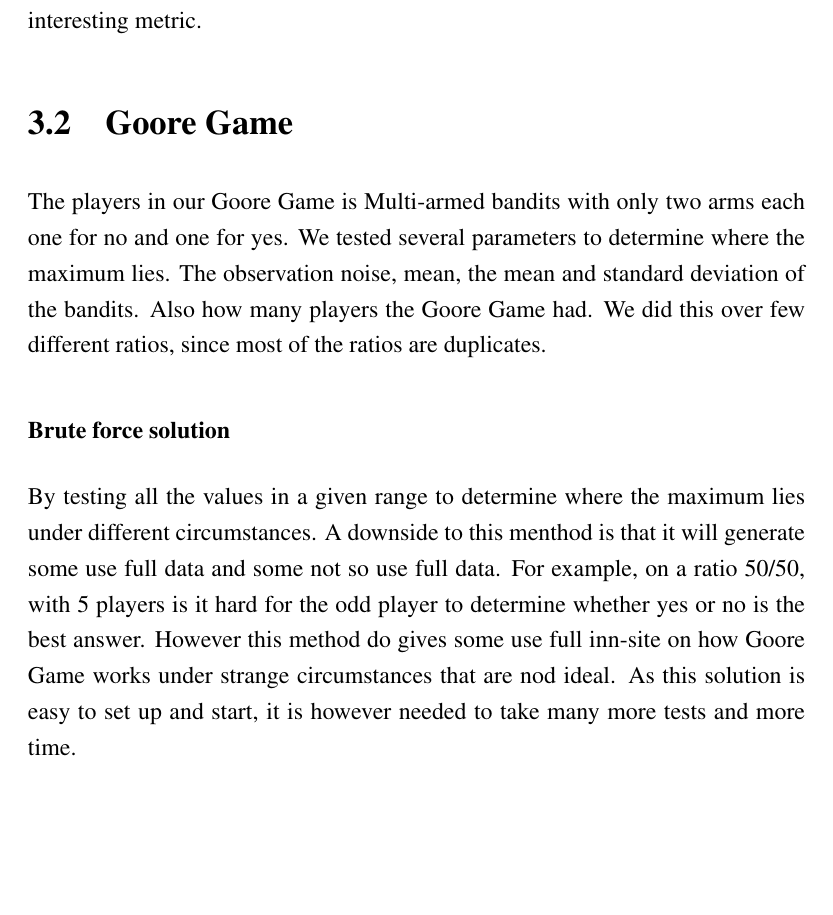
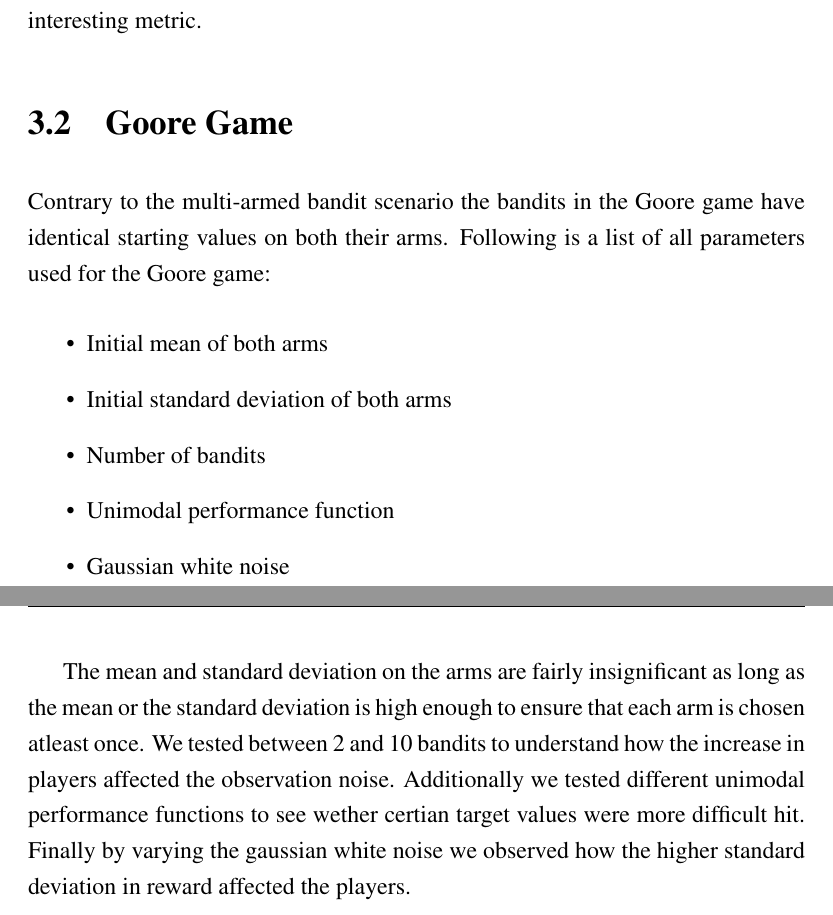
Before and after one commit to zkf/noisy, a LaTeX thesis (report/report.tex, which reads report/solution.tex): part of page 18 of 23 before the commit and two parts of pages 18 and 19 of 24 after it, the two joined at a grey line, cut so that both start at the same text, the shorter picture padded with empty space. Compiled offline with pdfLaTeX.

Commit message:
Fixed something

```diff
--- a/report/solution.tex
+++ b/report/solution.tex
@@ -54,20 +49,30 @@ Third, a much used approach is to calculate regret.
 In fact, the multi-armed bandit problem is often stated as a minimisation problem with respect to regret.
 Last, the number of times the best arm is selected at any given time can be an interesting metric.
 
+\section{Goore Game}
+Contrary to the multi-armed bandit scenario the bandits in the Goore game have identical starting
+values on both their arms. Following is a list of all parameters used for the Goore game:
+\begin{itemize}
+\item Initial mean of both arms
+\item Initial standard deviation of both arms
+\item Number of bandits
+\item Unimodal performance function
+\item Gaussian white noise
+\end{itemize}
 
-\section{Goore Game}
-The players in our Goore Game is Multi-armed bandits with only two arms each one for no and one for yes.
-We tested several parameters to determine where the maximum lies. The observation noise, mean, the mean
-and standard deviation of the bandits. Also how many players the Goore Game had. We did this over few different
-ratios, since most of the ratios are duplicates.
+The mean and standard deviation on the arms are fairly insignificant as long as the mean or the standard deviation
+is high enough to ensure that each arm is chosen atleast once. We tested between 2 and 10 bandits to understand how
+the increase in players affected the observation noise. Additionally we tested different unimodal performance functions
+to see wether certian target values were more difficult hit. Finally by varying the gaussian white noise we observed how
+the higher standard deviation in reward affected the players.
 
-\subsubsection{Brute force solution}
-By testing all the values in a given range to determine where the maximum lies under different
-circumstances. A downside to this menthod is that it will generate some use full data and some not so
-use full data. For example, on a ratio 50/50, with 5 players is it hard for the  odd player to
-determine whether yes or no is the best answer. However this method do gives some use full inn-site on
-how Goore Game works under strange circumstances that are nod ideal. As this solution is easy to set
-up and start, it is however needed to take many more tests and more time.
+
+%By testing all the values in a given range to determine where the maximum lies under different
+%circumstances. A downside to this menthod is that it will generate some use full data and some not so
+%use full data. For example, on a ratio 50/50, with 5 players is it hard for the  odd player to
+%determine whether yes or no is the best answer. However this method do gives some use full inn-site on
+%how Goore Game works under strange circumstances that are nod ideal. As this solution is easy to set
+%up and start, it is however needed to take many more tests and more time.
 
 
 % \section{Proposed solution / algorithm}
```
Also changed, not shown: report/background.tex (+1 -1 lines), report/solution.tex (7 more changed lines).
